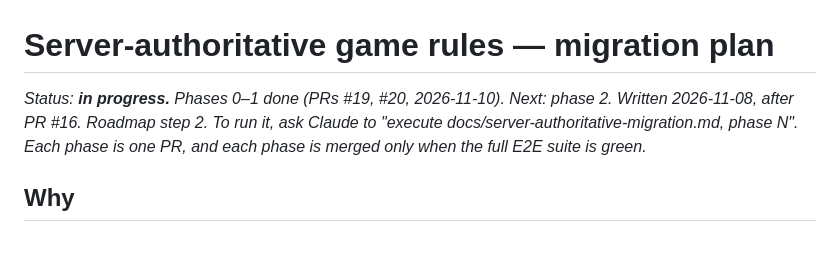
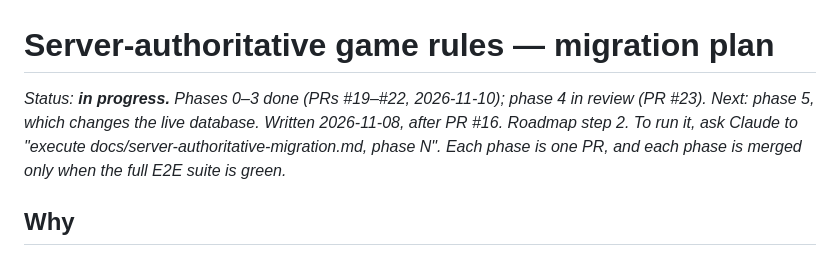
Before and after one commit to spfalz77/Felt-Right, a Markdown page: docs/server-authoritative-migration.md, the part around the change. Drawn GitHub-style.

Commit message:
Docs: plan status line
Co-Authored-By: Claude Opus 5.5 <noreply@anthropic.com>
Claude-Session: https://claude.ai/code/session_01Akk2tZWMdzMA9zPSzzWdb9

```diff
--- a/docs/server-authoritative-migration.md
+++ b/docs/server-authoritative-migration.md
@@ -1,6 +1,6 @@
 # Server-authoritative game rules — migration plan
 
-_Status: **in progress.** Phases 0–1 done (PRs #19, #20, 2026-11-10). Next: phase 2. Written 2026-11-08, after PR #16. Roadmap step 2._
+_Status: **in progress.** Phases 0–3 done (PRs #19–#22, 2026-11-10); phase 4 in review (PR #23). Next: phase 5, which changes the live database. Written 2026-11-08, after PR #16. Roadmap step 2._
 _To run it, ask Claude to "execute docs/server-authoritative-migration.md, phase N". Each phase is one PR, and each phase is merged only when the full E2E suite is green._
 
 ## Why
```
